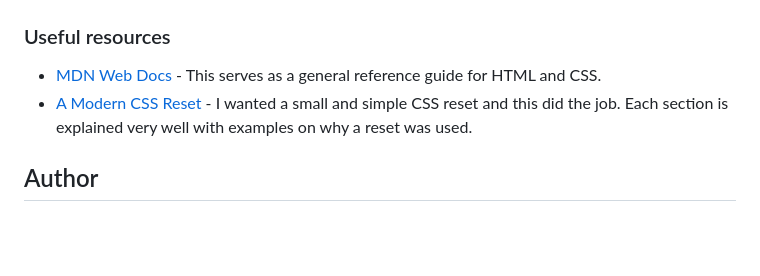
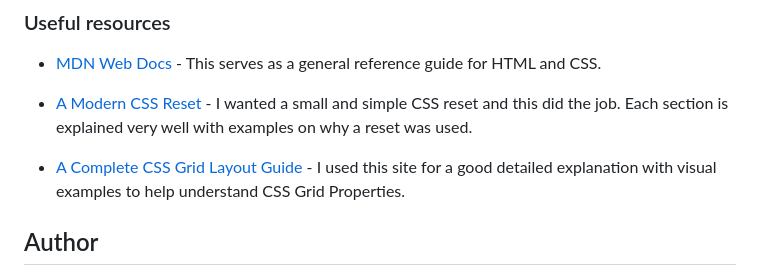
Before and after one commit to marefpceo/fem-product-preview-card, a Markdown page: README.md, the part around the change. Drawn GitHub-style; blank space fills up the shorter version.

Commit message:
fix(docs): add CSS Tricks to useful resources

```diff
--- a/README.md
+++ b/README.md
@@ -77,6 +77,8 @@ I plan on continuing to become more proficient in selecting and utilizing CSS Gr
 - [MDN Web Docs](https://developer.mozilla.org/en-US/) - This serves as a general reference guide for HTML and CSS.
 - [A Modern CSS Reset](https://www.joshwcomeau.com/css/custom-css-reset/) - I wanted a small and simple CSS reset and this did the job. Each section is explained very well with examples on why a reset was used.
 
+- [A Complete CSS Grid Layout Guide](https://css-tricks.com/complete-guide-css-grid-layout/) - I used this site for a good detailed explanation with visual examples to help understand CSS Grid Properties.
+
 ## Author
 
 - Website - [Lamar Stevens](https://www.lamar-stevens.com)
```
